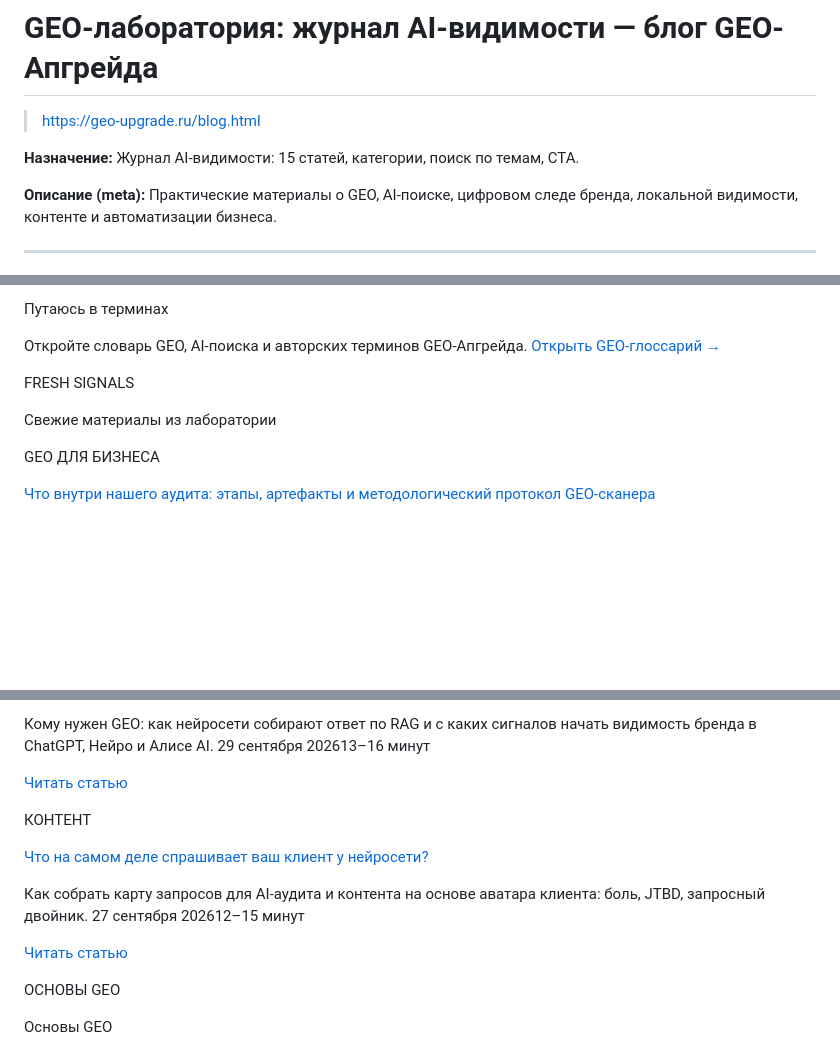
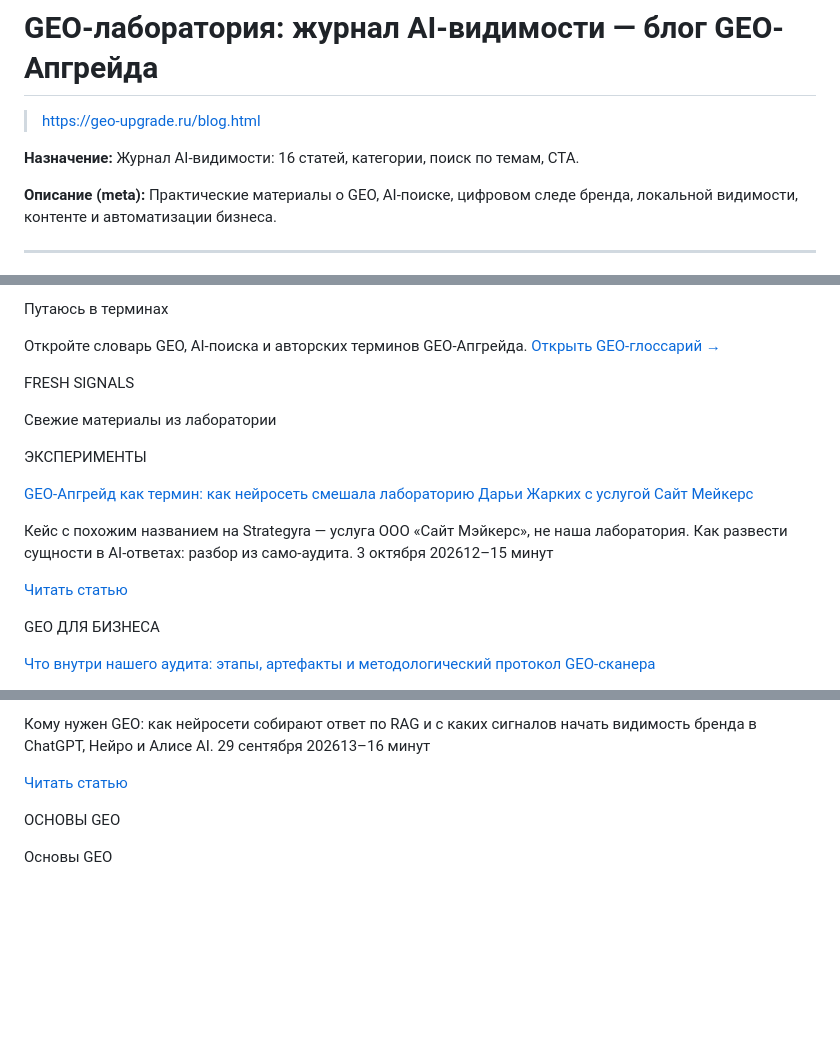
Before and after one commit to geo-upgrade/geo-upgrade, a Markdown page: blog.md, 3 parts joined by grey strips. Drawn GitHub-style; blank space fills up the shorter version.

```diff
--- a/blog.md
+++ b/blog.md
@@ -2,7 +2,7 @@
 
 > https://geo-upgrade.ru/blog.html
 
-**Назначение:** Журнал AI-видимости: 15 статей, категории, поиск по темам, CTA.
+**Назначение:** Журнал AI-видимости: 16 статей, категории, поиск по темам, CTA.
 
 **Описание (meta):** Практические материалы о GEO, AI-поиске, цифровом следе бренда, локальной видимости, контенте и автоматизации бизнеса.
 
@@ -70,6 +70,14 @@ FRESH SIGNALS
 
 Свежие материалы из лаборатории
 
+ЭКСПЕРИМЕНТЫ
+
+[GEO-Апгрейд как термин: как нейросеть смешала лабораторию Дарьи Жарких с услугой Сайт Мейкерс](blog-post-geo-upgrade-laboratoria-geo-marketinga.html)
+
+Кейс с похожим названием на Strategyra — услуга ООО «Сайт Мэйкерс», не наша лаборатория. Как развести сущности в AI-ответах: разбор из само-аудита. 3 октября 202612–15 минут
+
+[Читать статью](blog-post-geo-upgrade-laboratoria-geo-marketinga.html)
+
 GEO ДЛЯ БИЗНЕСА
 
 [Что внутри нашего аудита: этапы, артефакты и методологический протокол GEO-сканера](blog-post-chto-vnutri-audita.html)
@@ -109,15 +117,6 @@ AI-ВИДИМОСТЬ
 Кому нужен GEO: как нейросети собирают ответ по RAG и с каких сигналов начать видимость бренда в ChatGPT, Нейро и Алисе AI. 29 сентября 202613–16 минут
 
 [Читать статью](blog-post-komu-nuzhno-geo.html)
-
-КОНТЕНТ
-
-[Что на самом деле спрашивает ваш клиент у нейросети?](blog-post-karta-zaprosov-klienta.html)
-
-Как собрать карту запросов для AI-аудита и контента на основе аватара клиента: боль, JTBD, запросный двойник.
-27 сентября 202612–15 минут
-
-[Читать статью](blog-post-karta-zaprosov-klienta.html)
 
 
 
```
Also changed, not shown: blog-experiments.md (+3 -0 lines), blog-post-geo-upgrade-laboratoria-geo-marketinga.md (added, +208 -0 lines), cover-geo-upgrade-laboratoria-geo-marketinga.jpg (added), 7 other files.
